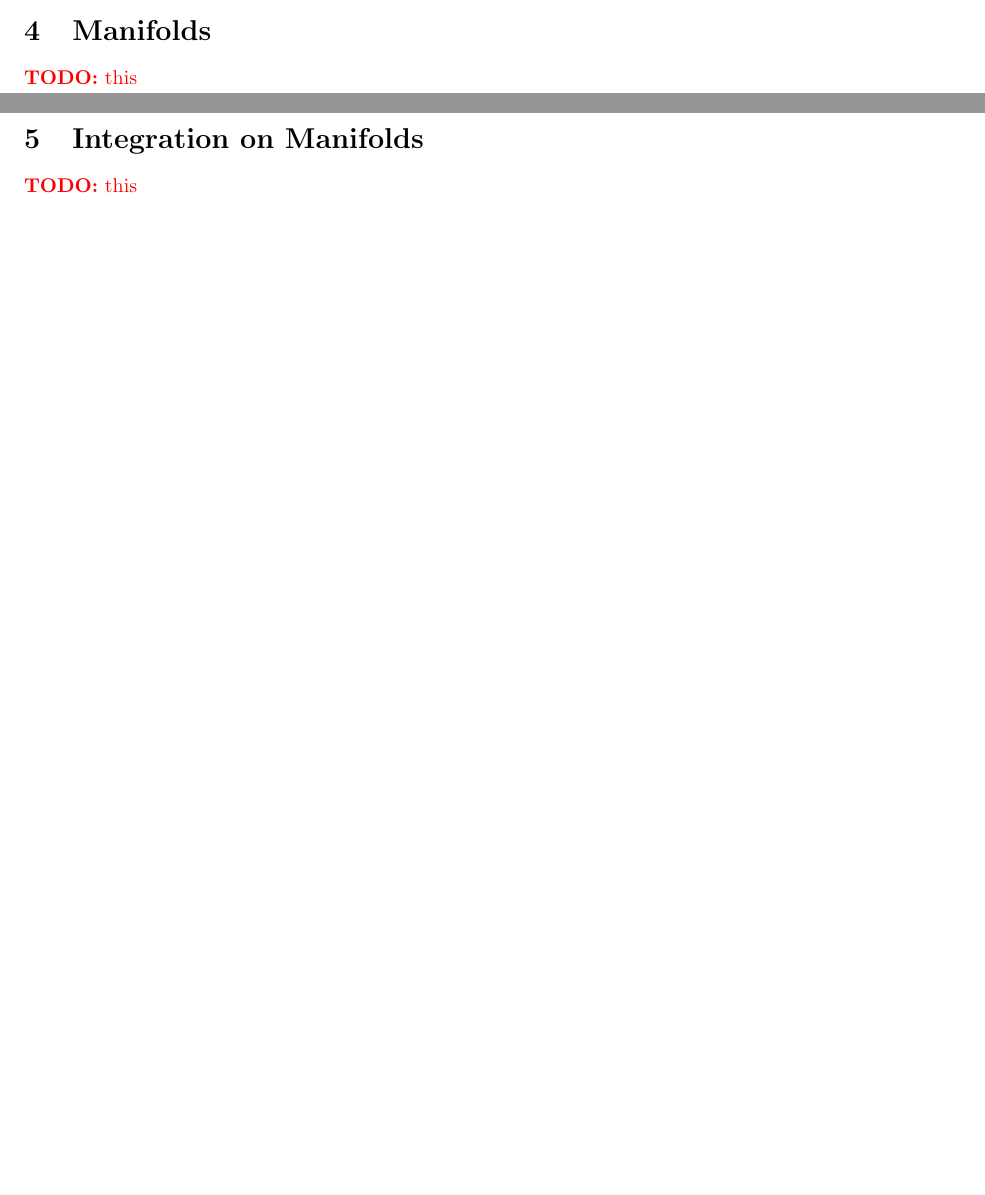
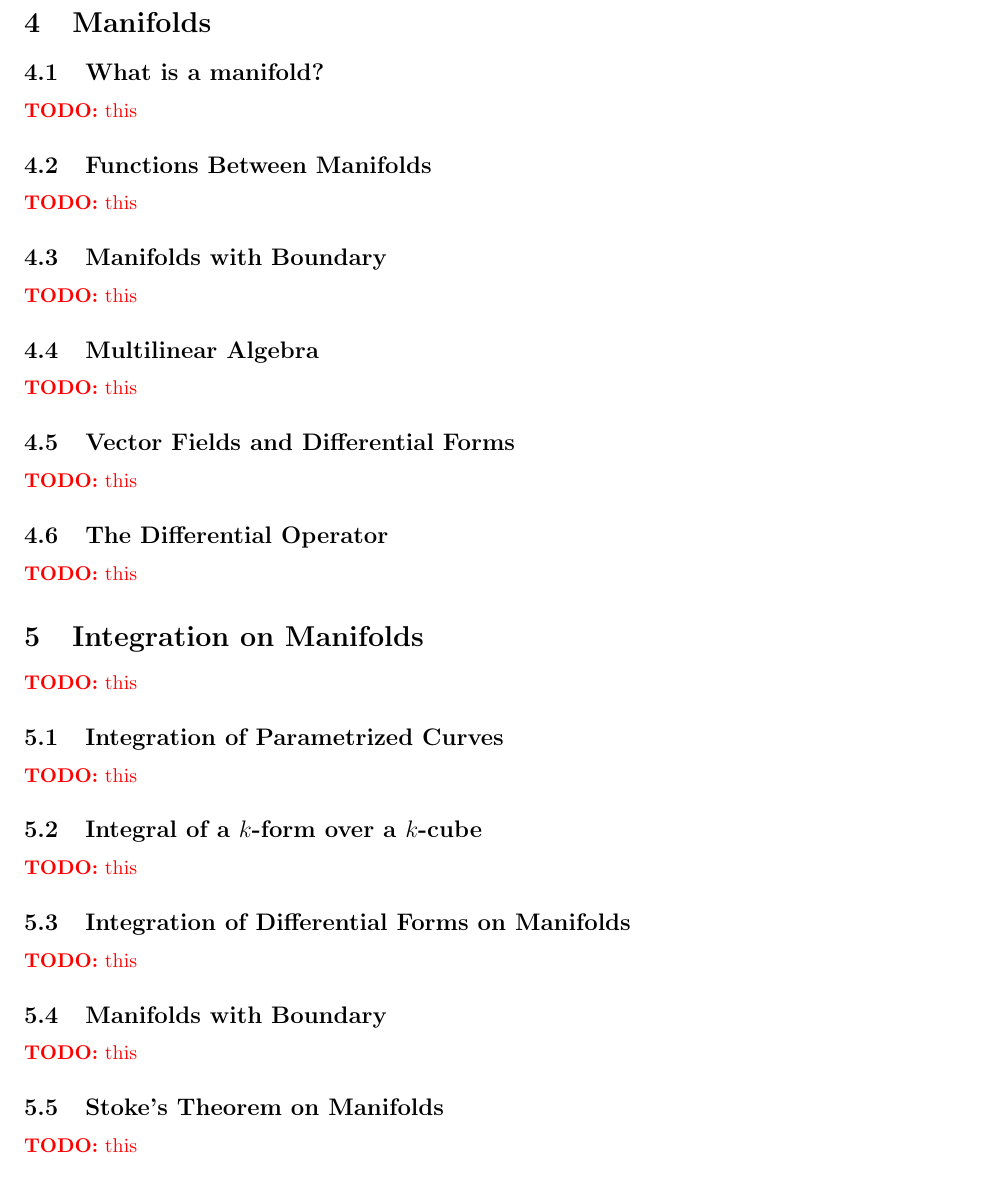
Before and after one commit to imbrem/mat257-notes, a LaTeX document (transcription/mat257.tex): two parts of pages 1 and 2 of 2 before the commit and part of page 2 of 2 after it, the two joined at a grey line, cut so that both start at the same text. Compiled offline with pdfLaTeX.

Commit message:
Laid out skeleton for sections 4 and 5

```diff
--- a/transcription/mat257.tex
+++ b/transcription/mat257.tex
@@ -94,10 +94,52 @@ This document is a collection of notes for the course MAT257: Analysis II, as ta
 
 \section{Manifolds}
 
+\subsection{What is a manifold?}
+
+\TODO{this}
+
+\subsection{Functions Between Manifolds}
+
+\TODO{this}
+
+\subsection{Manifolds with Boundary}
+
+\TODO{this}
+
+\subsection{Multilinear Algebra}
+
+\TODO{this}
+
+\subsection{Vector Fields and Differential Forms}
+
+\TODO{this}
+
+\subsection{The Differential Operator}
+
 \TODO{this}
 
 \section{Integration on Manifolds}
 
 \TODO{this}
 
+\subsection{Integration of Parametrized Curves}
+
+\TODO{this}
+
+\subsection{Integral of a \(k\)-form over a \(k\)-cube}
+
+\TODO{this}
+
+\subsection{Integration of Differential Forms on Manifolds}
+
+\TODO{this}
+
+\subsection{Manifolds with Boundary}
+
+\TODO{this}
+
+\subsection{Stoke's Theorem on Manifolds}
+
+\TODO{this}
+
 \end{document}
```
Also changed, not shown: transcription/mat257.pdf.
